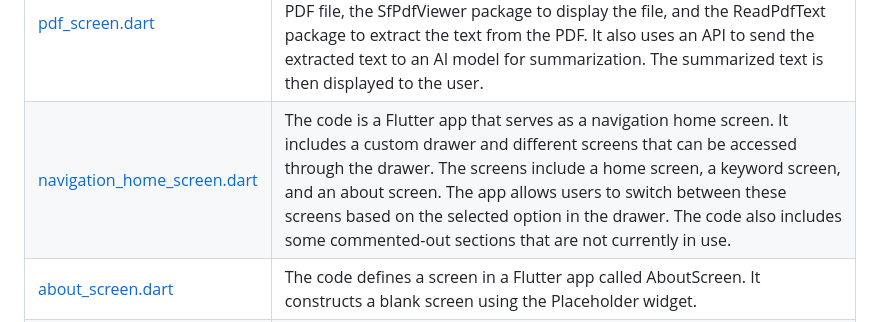
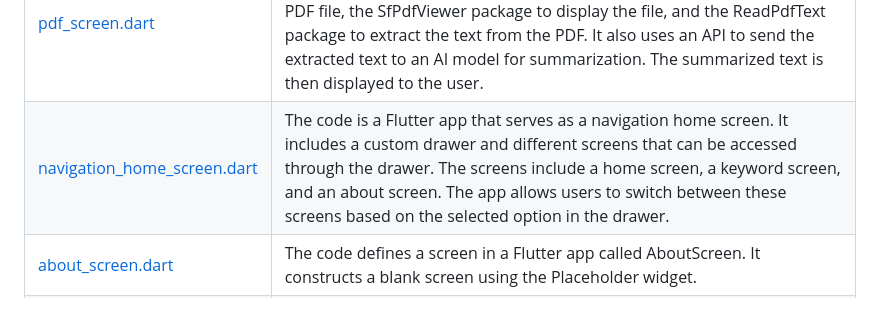
Before and after one commit to aravindr001/notify2, a Markdown page: README.md, the part around the change. Drawn GitHub-style; folded sections open.

```diff
--- a/README.md
+++ b/README.md
@@ -130,7 +130,7 @@ So what our app does is fairly simple, you enter the topic you want to learn and
 | [chat_noti.dart](https://github.com/aravindr001/notify2/blob/main/lib/pages/chat_noti.dart)                           | The code represents a chat screen in a messaging app. It includes functionalities such as displaying chat messages, sending messages, and showing typing indicators. It utilizes various Flutter widgets, providers, controllers, and focus nodes to manage message input and display.                                                                                                                                                                                         |
 | [message_screen.dart](https://github.com/aravindr001/notify2/blob/main/lib/pages/message_screen.dart)                 | This code defines a message screen in a Flutter app. It utilizes Hive to store and retrieve notifications. The screen displays a list of notifications in a ListView, with each item showing the notification title, text, package name, and creation time. The notifications are displayed in reverse order with a divider between them.                                                                                                                                      |
 | [pdf_screen.dart](https://github.com/aravindr001/notify2/blob/main/lib/pages/pdf_screen.dart)                         | This code is a Flutter application that allows users to select and summarize PDF files using an AI model. It uses the File Picker package to select the PDF file, the SfPdfViewer package to display the file, and the ReadPdfText package to extract the text from the PDF. It also uses an API to send the extracted text to an AI model for summarization. The summarized text is then displayed to the user.                                                               |
-| [navigation_home_screen.dart](https://github.com/aravindr001/notify2/blob/main/lib/pages/navigation_home_screen.dart) | The code is a Flutter app that serves as a navigation home screen. It includes a custom drawer and different screens that can be accessed through the drawer. The screens include a home screen, a keyword screen, and an about screen. The app allows users to switch between these screens based on the selected option in the drawer. The code also includes some commented-out sections that are not currently in use.                                                     |
+| [navigation_home_screen.dart](https://github.com/aravindr001/notify2/blob/main/lib/pages/navigation_home_screen.dart) | The code is a Flutter app that serves as a navigation home screen. It includes a custom drawer and different screens that can be accessed through the drawer. The screens include a home screen, a keyword screen, and an about screen. The app allows users to switch between these screens based on the selected option in the drawer.                                                    |
 | [about_screen.dart](https://github.com/aravindr001/notify2/blob/main/lib/pages/about_screen.dart)                     | The code defines a screen in a Flutter app called AboutScreen. It constructs a blank screen using the Placeholder widget.                                                                                                                                                                                                                                                                                                                                                      |
 | [keyword_screen.dart](https://github.com/aravindr001/notify2/blob/main/lib/pages/keyword_screen.dart)                 | This code is a Flutter application that allows users to add and view a list of keywords. The app uses Hive as the database for storing the keywords. The KeyScreen widget displays the keywords in a ListView, allowing users to delete individual keywords. It also provides a FloatingActionButton for adding new keywords using a dialogue box.                                                                                                                               |
 | [home_screen.dart](https://github.com/aravindr001/notify2/blob/main/lib/pages/home_screen.dart)                       | This code is for a Flutter app that listens to phone notifications and displays them in a grid view. It uses the flutter_notification_listener plugin to handle notifications and the flutter_local_notifications plugin to show local notifications. The code also includes functionalities for starting and stopping the notification listener service and handling different types of notifications. It has a responsive design and uses animations for smooth transitions. |
```
